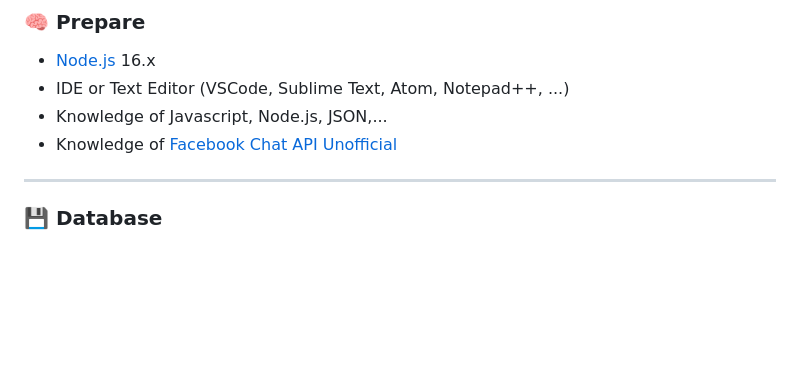
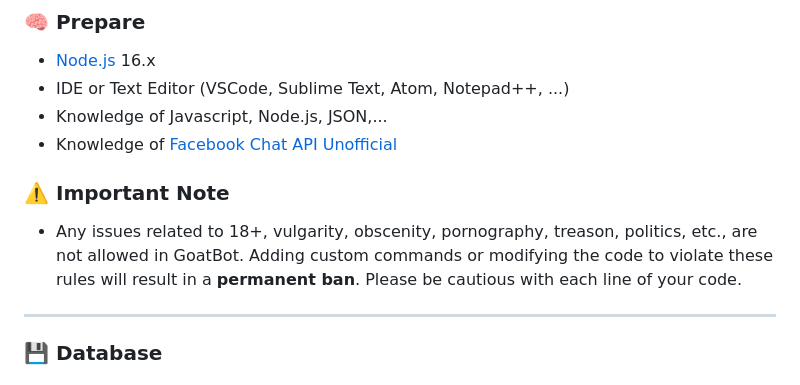
Before and after one commit to ntkhang03/Goat-Bot-V2, a Markdown page: DOCS.md, the part around the change. Drawn GitHub-style; blank space fills up the shorter version.

```diff
--- a/DOCS.md
+++ b/DOCS.md
@@ -21,6 +21,8 @@ See [utils.js](https://github.com/ntkhang03/Goat-Bot-V2/blob/main/utils.js) for
 - Knowledge of Javascript, Node.js, JSON,...
 - Knowledge of [Facebook Chat API Unofficial](https://github.com/ntkhang03/fb-chat-api/blob/master/DOCS.md)
 
+### **⚠️ Important Note**
+- Any issues related to 18+, vulgarity, obscenity, pornography, treason, politics, etc., are not allowed in GoatBot. Adding custom commands or modifying the code to violate these rules will result in a **permanent ban**. Please be cautious with each line of your code.
 <hr>
 
 ### **💾 Database**
```
